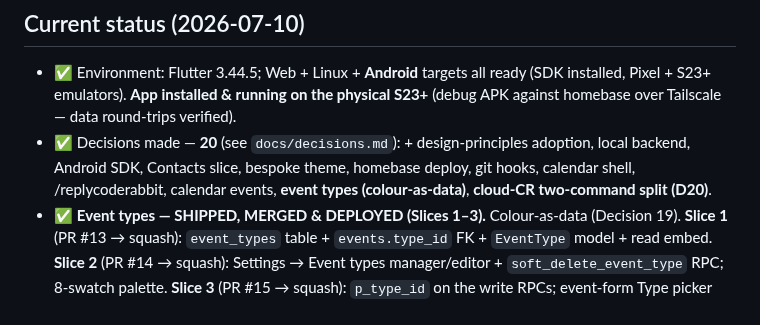
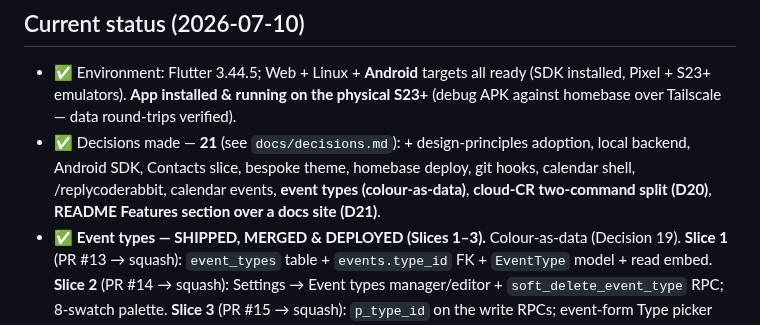
Before and after one commit to okpilot/first-android-app, a Markdown page: docs/plan.md, the part around the change. Drawn GitHub-style.

```diff
--- a/docs/plan.md
+++ b/docs/plan.md
@@ -12,7 +12,7 @@ disposable. Built emergently — thin slices, one at a time.
 
 ## Current status (2026-07-10)
 - ✅ Environment: Flutter 3.44.5; Web + Linux + **Android** targets all ready (SDK installed, Pixel + S23+ emulators). **App installed & running on the physical S23+** (debug APK against homebase over Tailscale — data round-trips verified).
-- ✅ Decisions made — **20** (see `docs/decisions.md`): + design-principles adoption, local backend, Android SDK, Contacts slice, bespoke theme, homebase deploy, git hooks, calendar shell, /replycoderabbit, calendar events, **event types (colour-as-data)**, **cloud-CR two-command split (D20)**.
+- ✅ Decisions made — **21** (see `docs/decisions.md`): + design-principles adoption, local backend, Android SDK, Contacts slice, bespoke theme, homebase deploy, git hooks, calendar shell, /replycoderabbit, calendar events, **event types (colour-as-data)**, **cloud-CR two-command split (D20)**, **README Features section over a docs site (D21)**.
 - ✅ **Event types — SHIPPED, MERGED & DEPLOYED (Slices 1–3).** Colour-as-data (Decision 19). **Slice 1** (PR #13 → squash): `event_types` table + `events.type_id` FK + `EventType` model + read embed. **Slice 2** (PR #14 → squash): Settings → Event types manager/editor + `soft_delete_event_type` RPC; 8-swatch palette. **Slice 3** (PR #15 → squash): `p_type_id` on the write RPCs; event-form Type picker (pick-existing + "Manage types…"); full-area **tinted** Day/3-day blocks (no rail); dot + name in Agenda/detail/panel; coloured Month density dots + "+N"; shared `TypeLabel` atom; `tintForType`. All three squash-merged in order; each cloud-CR answered · **52 tests** · emulator visual QA light+dark. **Deployed to homebase** — all 4 event-types migrations applied via `deploy-homebase.sh` (ledger at **9**; `create_event` carries `p_type_id`).
 - ✅ **Cloud-CR tooling split — SHIPPED & MERGED (PR #16 → squash `c2a3fc6`).** Replaced the single `/replycoderabbit` with **`/coderabbit`** (triage) + **`/replycoderabbit`** (reply-only) + shared `scripts/cr-findings.sh` (36-assertion test). Decision 20. Designed via 3 critic rounds + 3 `/crlocal` rounds, then **dogfooded on its own PR** — the live `/coderabbit → /fullpush → /replycoderabbit` run FIX-NOW'd two real bugs in the new commands (`170f363`: 5 cloud-CR findings; `5468f0f`: unanchored marker lookup matched the wrong comment). `main` clean & synced.
 - ✅ **Calendar events + attendees — SHIPPED & DEPLOYED (PR #8 merged → `6f14d66`).** `events` + `event_attendees` tables (3 migrations) + `create/update/soft_delete_event` RPCs; `Event` model + `EventsRepository`; event form (all-day toggle, 24h time pickers, attendee picker) + detail; the four calendar views wired to real data (blocks with lane-splitting, bounded all-day band, month dots + panel, agenda). `/fullpush` green · **33 tests** · migrations clean on a fresh DB · `/crlocal` converged · cloud CodeRabbit fully answered (2 fixed, 2 deferred → #9/#10, 2 skipped false-positives) · **emulator visual QA light+dark** · CI green. **Live on homebase** (`GET /rest/v1/events` → `200 []`). Decision 18.
```
Also changed, not shown: HANDOVER.md (+3 -3 lines).
